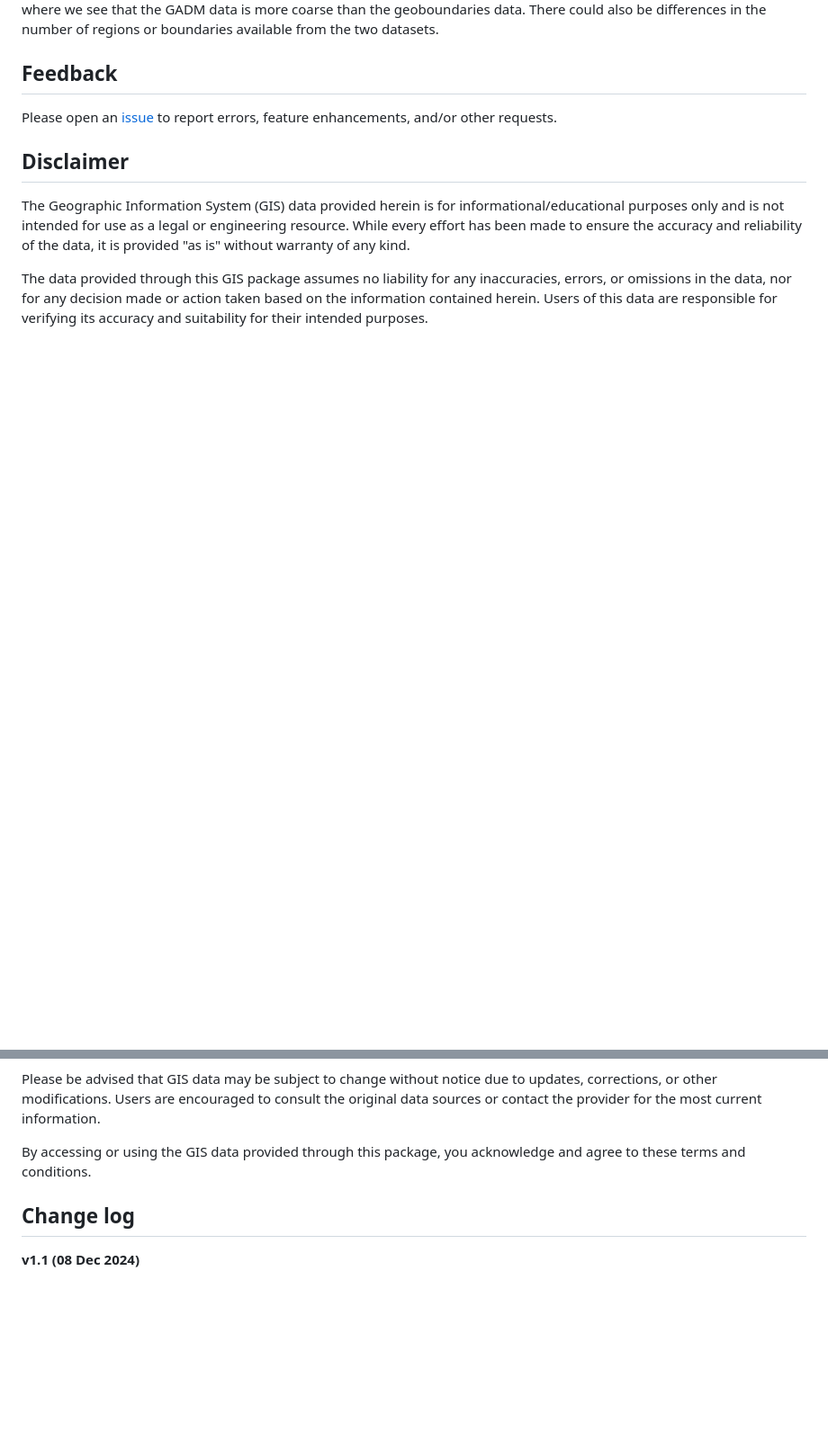
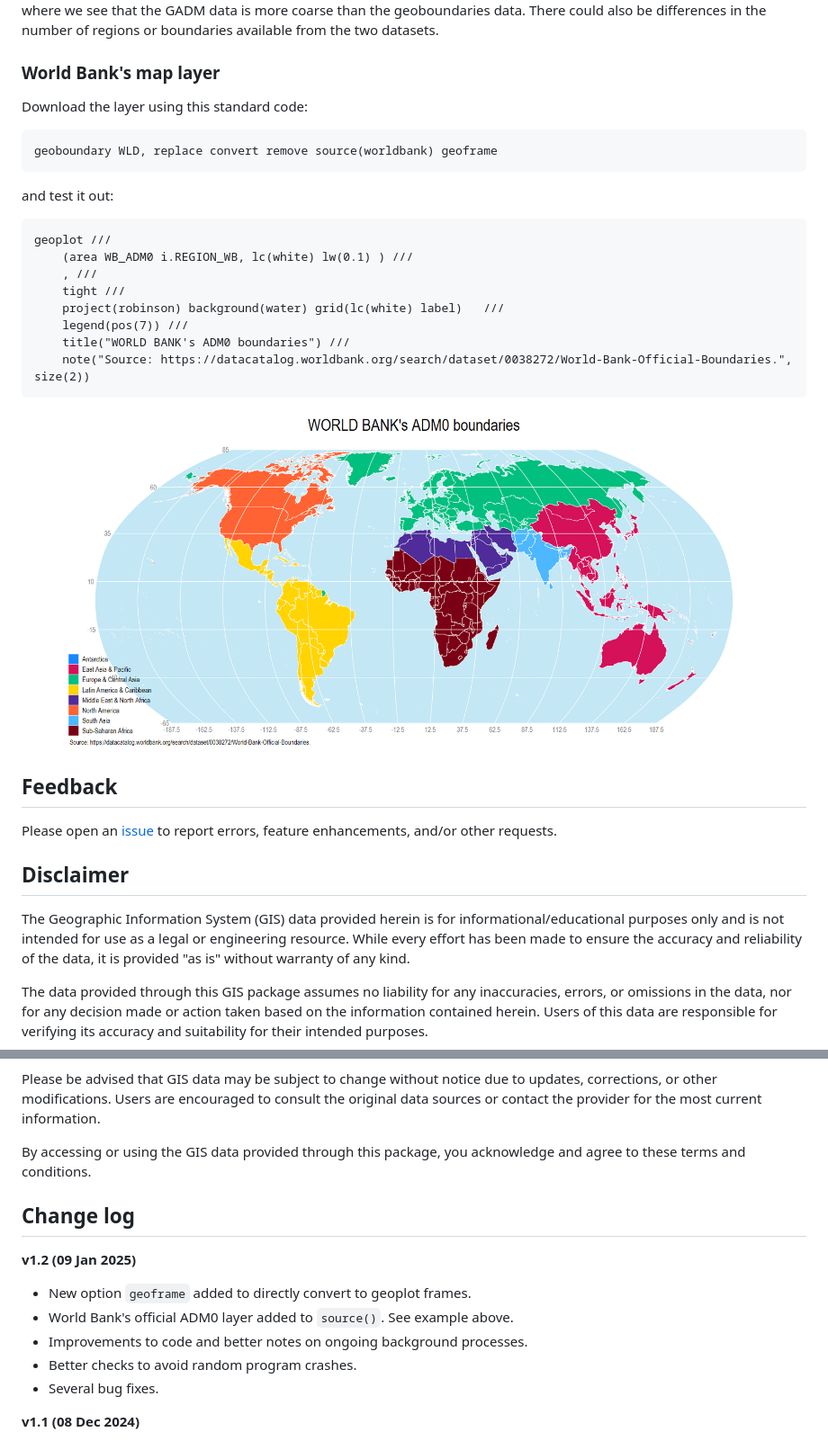
Before and after one commit to asjadnaqvi/stata-geoboundary, a Markdown page: README.md, 2 parts joined by grey strips. Shown at 90% size. Drawn GitHub-style; pictures changed too: GIS/wb_adm0.png (added); blank space fills up the shorter version.

````diff
--- a/README.md
+++ b/README.md
@@ -369,6 +366,29 @@ geoplot ///
 where we see that the GADM data is more coarse than the geoboundaries data. There could also be differences in the number of regions or boundaries available from the two datasets.
 
 
+### World Bank's map layer
+
+Download the layer using this standard code:
+
+```stata
+geoboundary WLD, replace convert remove source(worldbank) geoframe
+```
+
+and test it out:
+
+```stata
+geoplot ///
+	(area WB_ADM0 i.REGION_WB, lc(white) lw(0.1) ) ///
+	, ///
+	tight ///
+	project(robinson) background(water) grid(lc(white) label)	///
+	legend(pos(7)) ///
+	title("WORLD BANK's ADM0 boundaries") ///
+	note("Source: https://datacatalog.worldbank.org/search/dataset/0038272/World-Bank-Official-Boundaries.", size(2))
+```
+
+<img src="/GIS/wb_adm0.png" width="100%">
+
 ## Feedback
 
 Please open an [issue](https://github.com/asjadnaqvi/stata-geoboundary/issues) to report errors, feature enhancements, and/or other requests.
@@ -386,9 +406,14 @@ By accessing or using the GIS data provided through this package, you acknowledg
 
 
 
+## Change log
 
-
-## Change log
+**v1.2 (09 Jan 2025)**
+- New option `geoframe` added to directly convert to geoplot frames.
+- World Bank's official ADM0 layer added to `source()`. See example above.
+- Improvements to code and better notes on ongoing background processes.
+- Better checks to avoid random program crashes.
+- Several bug fixes.
 
 **v1.1 (08 Dec 2024)**
 - Added `geoboundary meta` for meta information. Returns locals that can be used for bulk downloading.
````
Also changed, not shown: other parts of README.md (+8 -11 lines), 6 other files.
